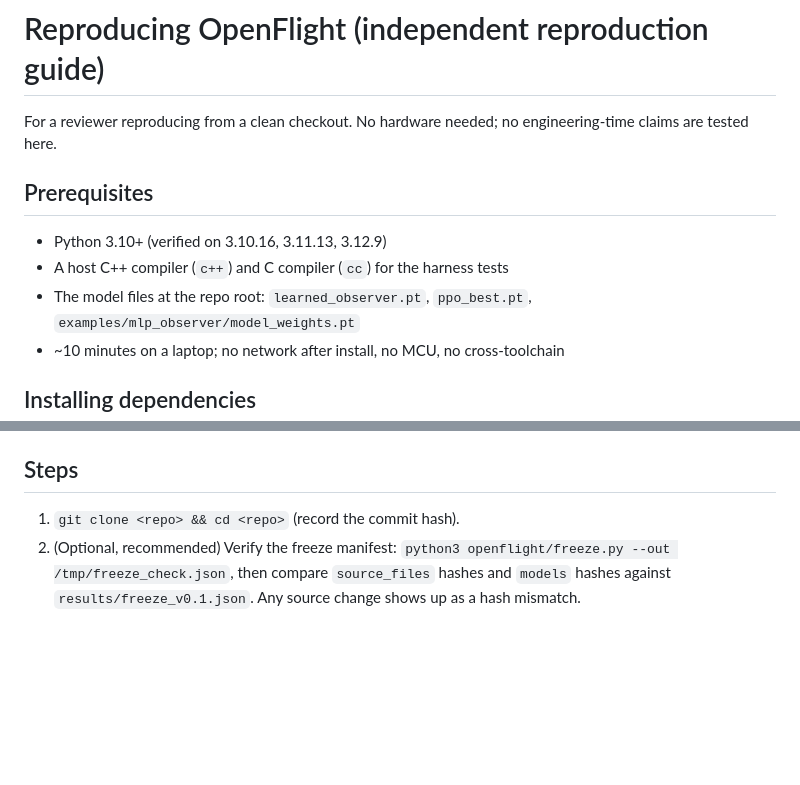
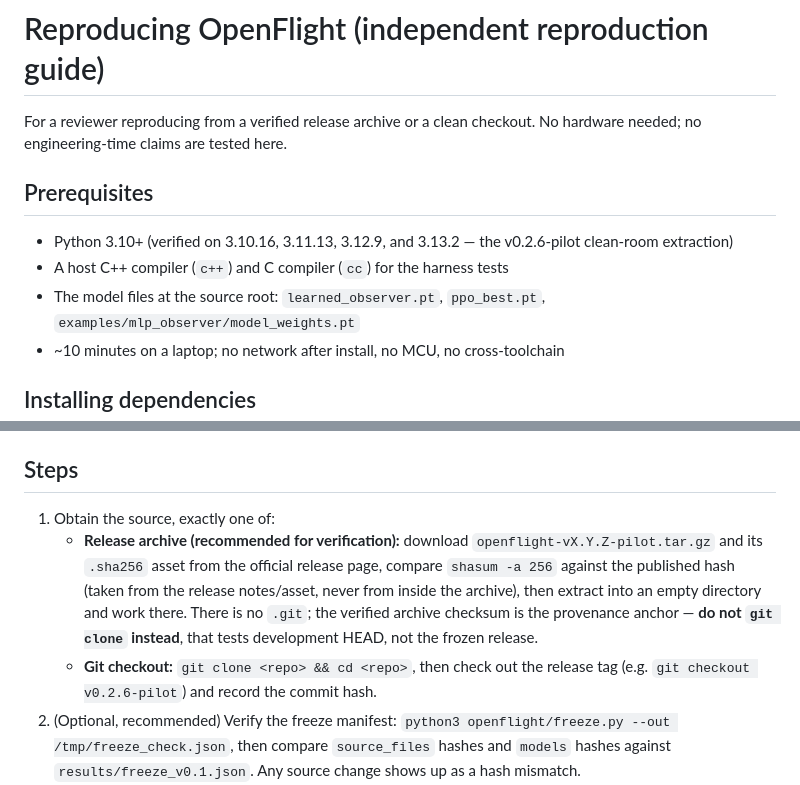
Before and after one commit to DaMaker1291/Openflight, a Markdown page: docs/REPRODUCE.md, 2 parts joined by grey strips. Rendered like a GitHub page; blank space fills up the shorter version.

Commit message:
docs: REPRODUCE covers the archive path — 'git clone' tested HEAD, not the tag
Pre-handoff finding (recorded): the guide inside the v0.2.6-pilot archive
opens with 'git clone <repo>', so a second-machine verifier with only the
tarball would either stall or silently reproduce development HEAD instead
of the frozen release. Step 1 now offers exactly one of two paths:
verified-archive extraction (checksum is the provenance anchor, no clone)
or clone+checkout of the release tag. Also records Python 3.13.2 as
verified (clean-room extraction). Docs only — the published archive is
untouched (known lag, tolerated by PILOT_PROTOCOL).

```diff
--- a/docs/REPRODUCE.md
+++ b/docs/REPRODUCE.md
@@ -1,13 +1,14 @@
 # Reproducing OpenFlight (independent reproduction guide)
 
-For a reviewer reproducing from a clean checkout. No hardware needed; no
-engineering-time claims are tested here.
+For a reviewer reproducing from a verified release archive or a clean
+checkout. No hardware needed; no engineering-time claims are tested here.
 
 ## Prerequisites
 
-- Python 3.10+ (verified on 3.10.16, 3.11.13, 3.12.9)
+- Python 3.10+ (verified on 3.10.16, 3.11.13, 3.12.9, and 3.13.2 —
+  the v0.2.6-pilot clean-room extraction)
 - A host C++ compiler (`c++`) and C compiler (`cc`) for the harness tests
-- The model files at the repo root: `learned_observer.pt`, `ppo_best.pt`,
+- The model files at the source root: `learned_observer.pt`, `ppo_best.pt`,
   `examples/mlp_observer/model_weights.pt`
 - ~10 minutes on a laptop; no network after install, no MCU, no
   cross-toolchain
@@ -28,7 +29,18 @@ Then install the project itself: `pip install -e . --no-deps`.
 
 ## Steps
 
-1. `git clone <repo> && cd <repo>` (record the commit hash).
+1. Obtain the source, exactly one of:
+   - **Release archive (recommended for verification):** download
+     `openflight-vX.Y.Z-pilot.tar.gz` and its `.sha256` asset from the
+     official release page, compare `shasum -a 256` against the published
+     hash (taken from the release notes/asset, never from inside the
+     archive), then extract into an empty directory and work there. There
+     is no `.git`; the verified archive checksum is the provenance anchor —
+     **do not `git clone` instead**, that tests development HEAD, not the
+     frozen release.
+   - **Git checkout:** `git clone <repo> && cd <repo>`, then check out the
+     release tag (e.g. `git checkout v0.2.6-pilot`) and record the commit
+     hash.
 2. (Optional, recommended) Verify the freeze manifest:
    `python3 openflight/freeze.py --out /tmp/freeze_check.json`, then compare
    `source_files` hashes and `models` hashes against
```
